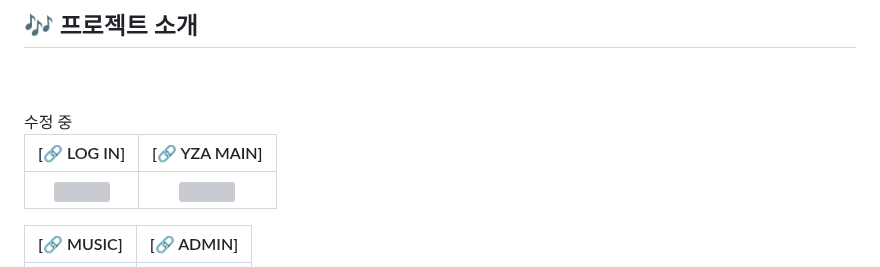
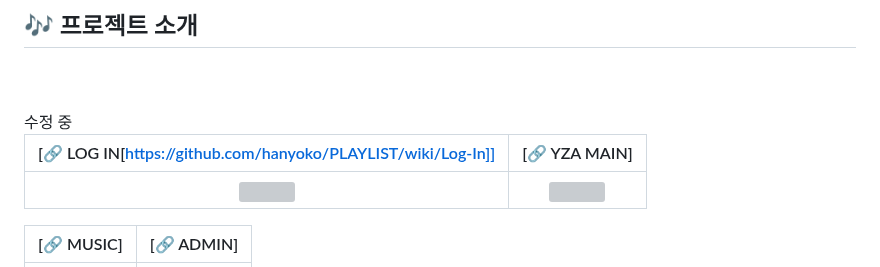
Before and after one commit to hanyoko/PLAYLIST, a Markdown page: README.md, the part around the change. Rendered like a GitHub page; grey boxes are pictures that could not be loaded.

```diff
--- a/README.md
+++ b/README.md
@@ -32,7 +32,7 @@
 <br/>
 
 
-|[🔗 LOG IN]|[🔗 YZA MAIN]|
+|[🔗 LOG IN[https://github.com/hanyoko/PLAYLIST/wiki/Log-In]]|[🔗 YZA MAIN]|
 |:--:|:--:|
 |<img src='https://user-images.githubusercontent.com/119985173/236879075-e0ced4c0-3cbf-496b-93c4-9731f3674580.PNG'>|<img src='https://user-images.githubusercontent.com/119985173/236879070-3e0cf877-e03d-4859-bf89-8b21c92fb97f.PNG'>|
 
```
